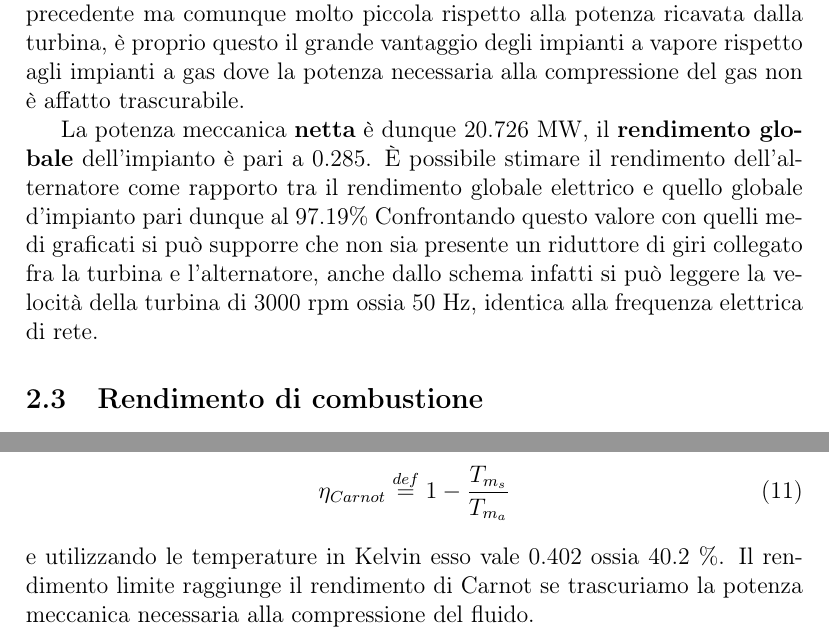
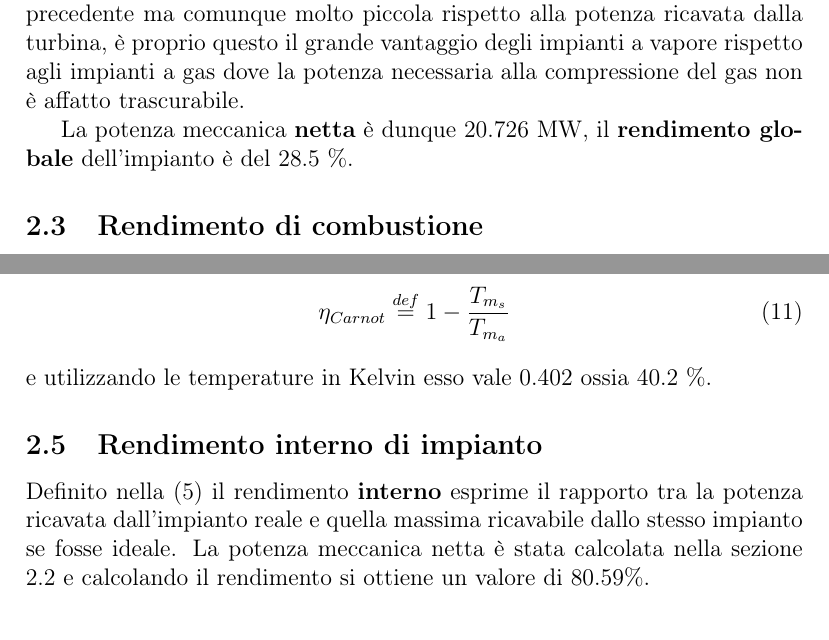
Before and after one commit to FlashNoob98/Programmi_Macchine, a LaTeX document (Tex/Esercizio_2/esercizio_2.tex): two parts of pages 3 and 5 of 5, joined at a grey line, cut so that both start at the same text. Compiled offline with pdfLaTeX.

Commit message:
terminato rendimento interno

```diff
--- a/Tex/Esercizio_2/esercizio_2.tex
+++ b/Tex/Esercizio_2/esercizio_2.tex
@@ -123,12 +123,12 @@ alla precedente, la potenza necessaria è 175.69 kW, maggiore della pompa preced
 ricavata dalla turbina, è proprio questo il grande vantaggio degli impianti a vapore rispetto agli impianti a gas dove la potenza
 necessaria alla compressione del gas non è affatto trascurabile.
 
-La potenza meccanica \textbf{netta} è dunque 20.726 MW, il \textbf{rendimento globale} dell'impianto è pari a 0.285.
-È possibile stimare il rendimento dell'alternatore come rapporto tra il rendimento globale elettrico e quello globale d'impianto
-pari dunque al 97.19\%
-Confrontando questo valore con quelli medi graficati si può supporre che non sia presente un riduttore di giri
-collegato fra la turbina e l'alternatore, anche dallo schema infatti si può leggere la velocità della turbina di 3000 rpm
-ossia 50 Hz, identica alla frequenza elettrica di rete.
+La potenza meccanica \textbf{netta} è dunque 20.726 MW, il \textbf{rendimento globale} dell'impianto è del 28.5 \%.
+% È possibile stimare il rendimento dell'alternatore come rapporto tra il rendimento globale elettrico e quello globale d'impianto
+% pari dunque al 97.19\%
+% Confrontando questo valore con quelli medi graficati si può supporre che non sia presente un riduttore di giri
+% collegato fra la turbina e l'alternatore, anche dallo schema infatti si può leggere la velocità della turbina di 3000 rpm
+% ossia 50 Hz, identica alla frequenza elettrica di rete.
 
 \subsection{Rendimento di combustione}
 \label{subsec:rendimento_combustione}
@@ -209,6 +209,14 @@ Il rendimento del ciclo di Carnot è quindi definito come
     \eta_{Carnot} \stackrel{def}{=} 1 - \frac{T_{m_s}}{T_{m_a}}
 \end{equation}
 e utilizzando le temperature in Kelvin esso vale 0.402 ossia 40.2 \%.
-Il rendimento limite raggiunge il rendimento di Carnot se trascuriamo la potenza meccanica necessaria alla compressione del fluido.
+%Il rendimento limite raggiunge il rendimento di Carnot se trascuriamo la potenza meccanica necessaria alla compressione del fluido.
+
+\subsection{Rendimento interno di impianto}
+Definito nella \eqref{eq:rendimento_interno} il rendimento \textbf{interno} esprime il rapporto tra la potenza ricavata dall'impianto reale
+e quella massima ricavabile dallo stesso impianto se fosse ideale.
+La potenza meccanica netta è stata calcolata nella sezione \ref{subsec:rendimento_globale} e calcolando il rendimento si ottiene un valore di
+80.59\%.
+
+
 
 \end{document}
```
